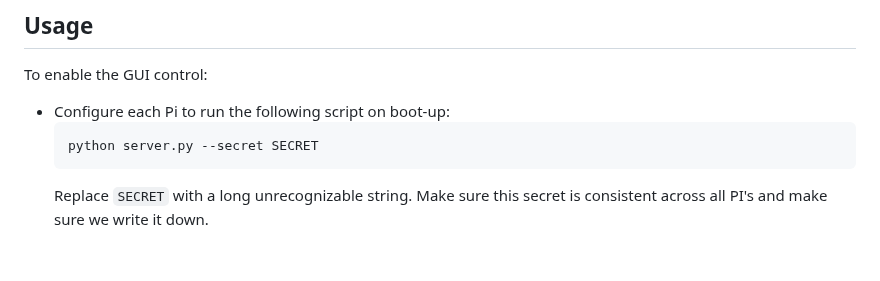
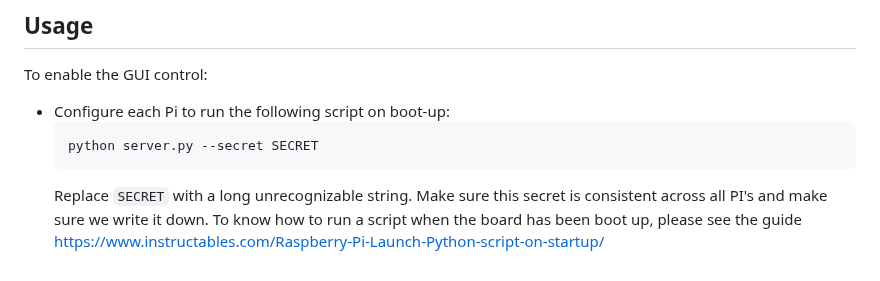
Before and after one commit to jimmyzhq740/Strawberry-Pi, a Markdown page: README.md, the part around the change. Rendered like a GitHub page.

````diff
--- a/README.md
+++ b/README.md
@@ -43,3 +43,4 @@ To enable the GUI control:
   python server.py --secret SECRET
   ```
   Replace ```SECRET``` with a long unrecognizable string. Make sure this secret is consistent across all PI's and make sure we write it down.
+  To know how to run a script when the board has been boot up, please see the guide https://www.instructables.com/Raspberry-Pi-Launch-Python-script-on-startup/
````
